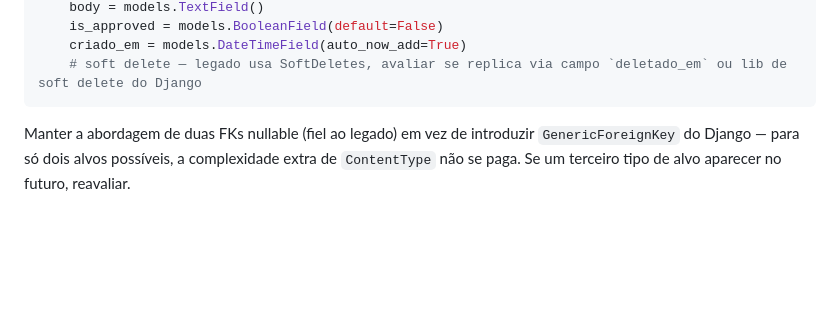
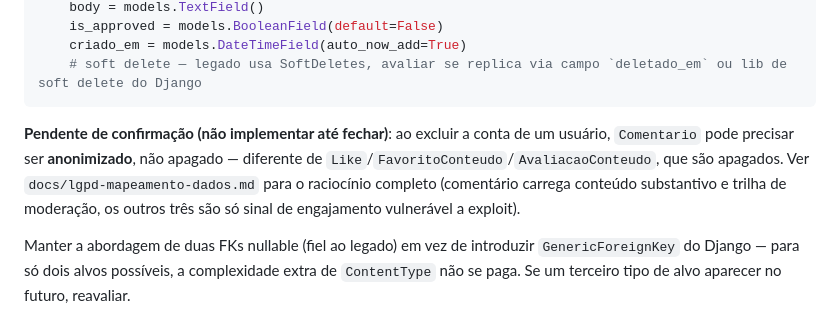
Before and after one commit to davidgalvao/nova-pat, a Markdown page: interacoes/CLAUDE.md, the part around the change. Rendered like a GitHub page; blank space fills up the shorter version.

````diff
--- a/interacoes/CLAUDE.md
+++ b/interacoes/CLAUDE.md
@@ -25,6 +25,8 @@ class Comentario(models.Model):
     criado_em = models.DateTimeField(auto_now_add=True)
     # soft delete — legado usa SoftDeletes, avaliar se replica via campo `deletado_em` ou lib de soft delete do Django
 ```
+
+**Pendente de confirmação (não implementar até fechar)**: ao excluir a conta de um usuário, `Comentario` pode precisar ser **anonimizado**, não apagado — diferente de `Like`/`FavoritoConteudo`/`AvaliacaoConteudo`, que são apagados. Ver `docs/lgpd-mapeamento-dados.md` para o raciocínio completo (comentário carrega conteúdo substantivo e trilha de moderação, os outros três são só sinal de engajamento vulnerável a exploit).
 
 Manter a abordagem de duas FKs nullable (fiel ao legado) em vez de introduzir `GenericForeignKey` do Django — para só dois alvos possíveis, a complexidade extra de `ContentType` não se paga. Se um terceiro tipo de alvo aparecer no futuro, reavaliar.
 
````
